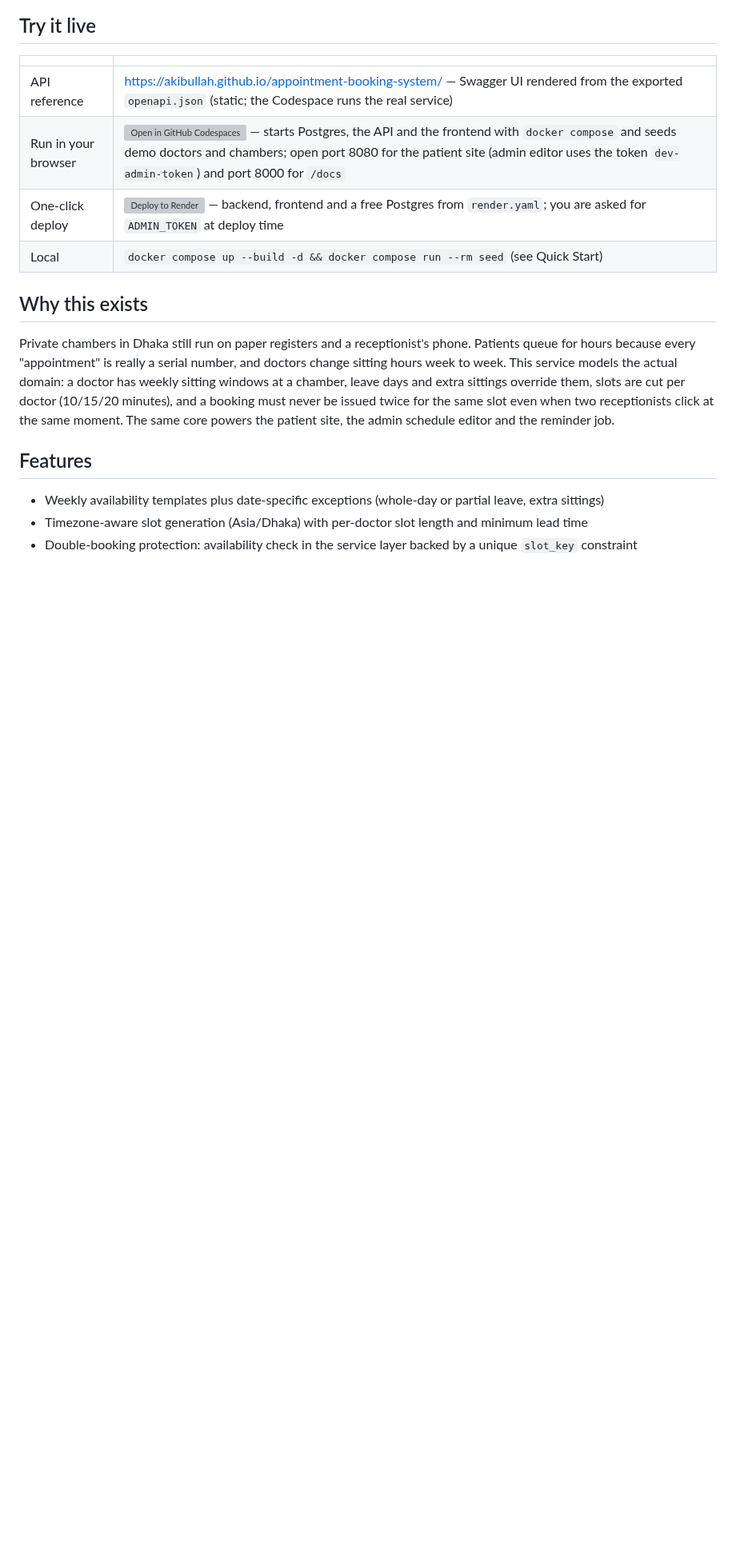
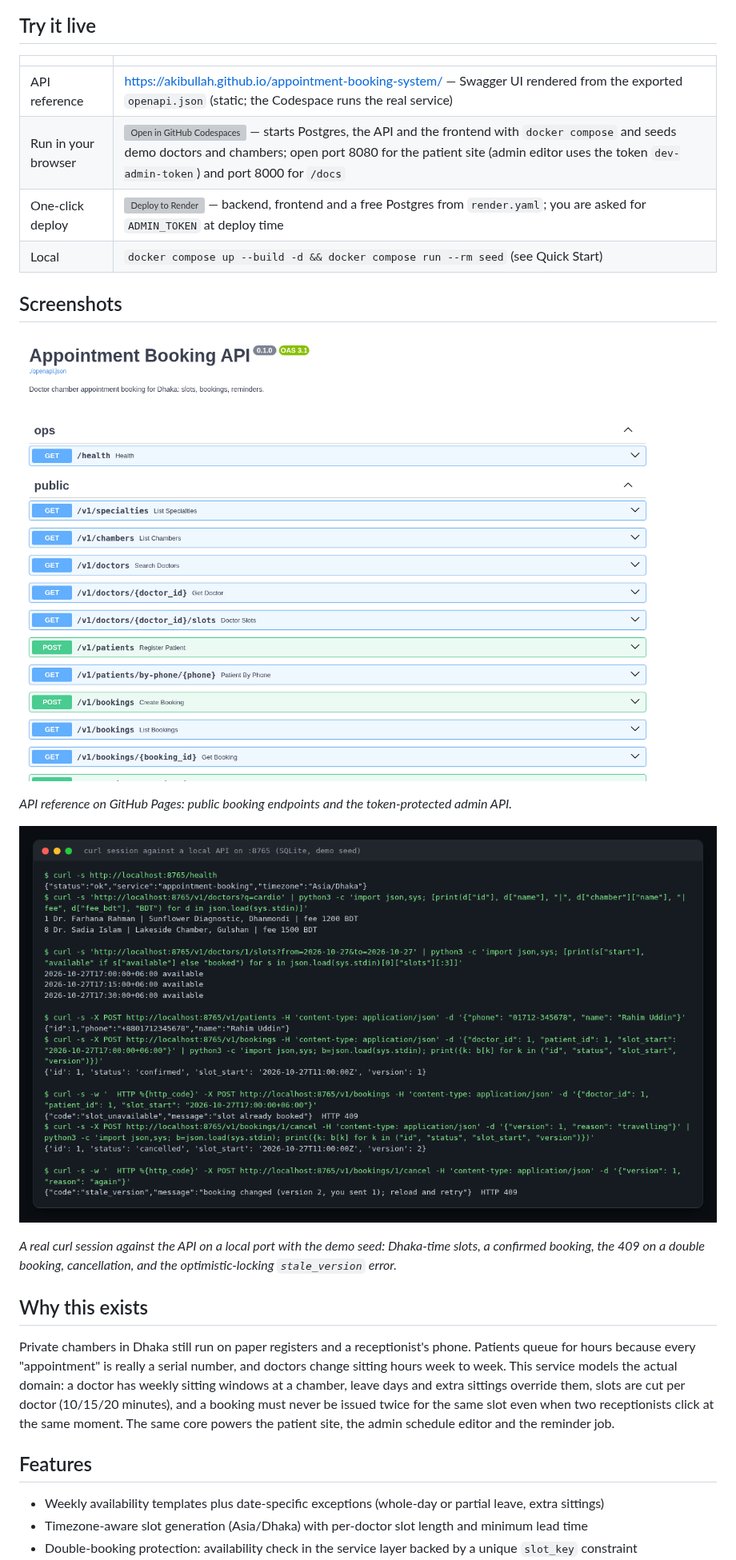
Before and after one commit to AkibUllah/appointment-booking-system, a Markdown page: README.md, the part around one of its changes. Shown at 80% size. GitHub-like rendering; pictures changed too: docs/images/api-reference.png (added), docs/images/curl-session.png (added); blank space fills up the shorter version; grey boxes are pictures that could not be loaded.

```diff
--- a/README.md
+++ b/README.md
@@ -16,6 +18,16 @@ Doctor-chamber appointment booking for Dhaka: slot generation in Asia/Dhaka, dou
 | Run in your browser | [![Open in GitHub Codespaces](https://github.com/codespaces/badge.svg)](https://codespaces.new/AkibUllah/appointment-booking-system?quickstart=1) — starts Postgres, the API and the frontend with `docker compose` and seeds demo doctors and chambers; open port 8080 for the patient site (admin editor uses the token `dev-admin-token`) and port 8000 for `/docs` |
 | One-click deploy | [![Deploy to Render](https://render.com/images/deploy-to-render-button.svg)](https://render.com/deploy?repo=https://github.com/AkibUllah/appointment-booking-system) — backend, frontend and a free Postgres from `render.yaml`; you are asked for `ADMIN_TOKEN` at deploy time |
 | Local | `docker compose up --build -d && docker compose run --rm seed` (see Quick Start) |
+
+## Screenshots
+
+![Swagger UI listing the public and admin endpoints](docs/images/api-reference.png)
+
+*API reference on GitHub Pages: public booking endpoints and the token-protected admin API.*
+
+![Terminal running a curl session: search doctors, list slots, register a patient, book, double-book, cancel and a stale cancel](docs/images/curl-session.png)
+
+*A real curl session against the API on a local port with the demo seed: Dhaka-time slots, a confirmed booking, the 409 on a double booking, cancellation, and the optimistic-locking `stale_version` error.*
 
 ## Why this exists
 
```
Also changed, not shown: other parts of README.md (+8 -6 lines), CHANGELOG.md (added, +42 -0 lines), 7 other files.
